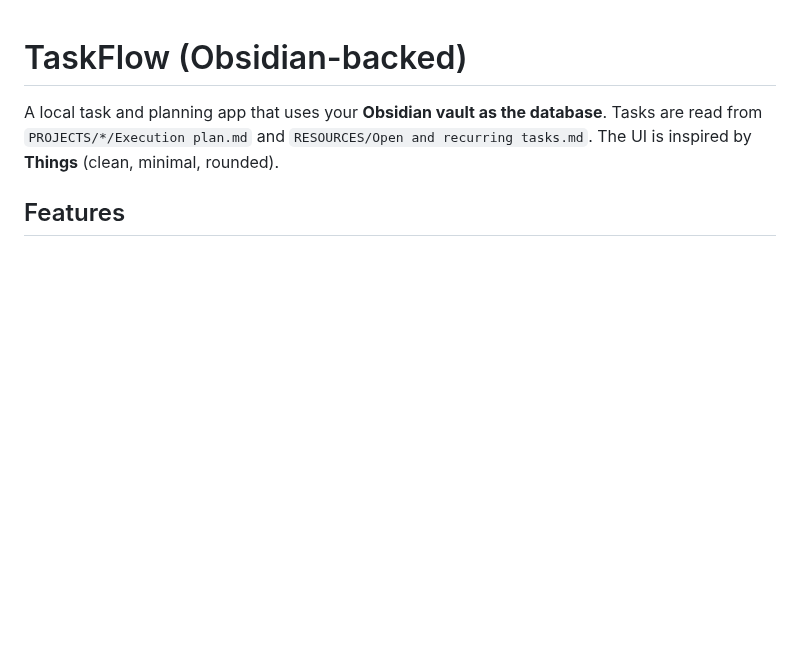
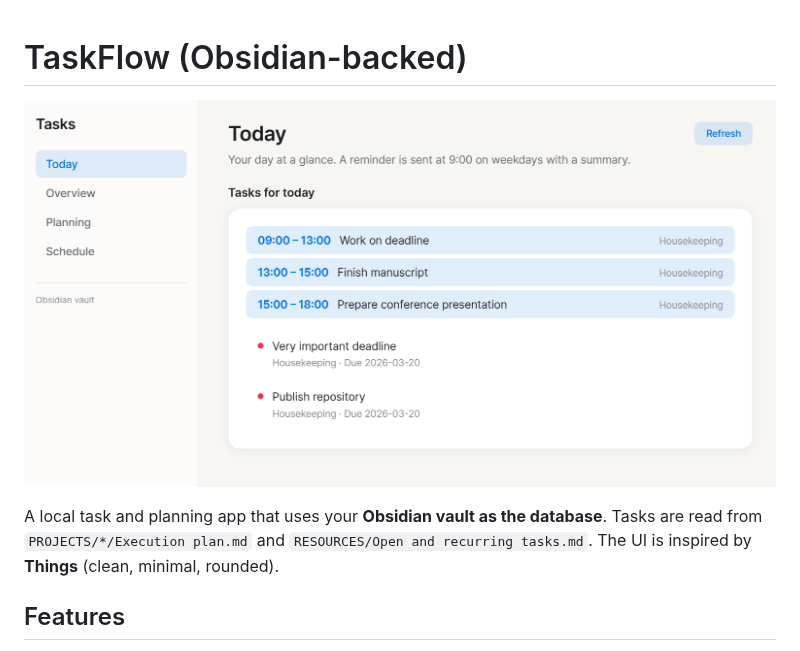
Before and after one commit to NiekBrouwer98/TaskFlow, a Markdown page: README.md, the part around the change. Drawn GitHub-style; pictures changed too: Screenshot 2026-03-20 150603.png (added); blank space fills up the shorter version.

Commit message:
Add screenshot to README and replace with anonymized version
Co-Authored-By: Claude Sonnet 4.6 <noreply@anthropic.com>

```diff
--- a/README.md
+++ b/README.md
@@ -1,4 +1,6 @@
 # TaskFlow (Obsidian-backed)
+
+![TaskFlow screenshot](Screenshot%202026-03-20%20150603.png)
 
 A local task and planning app that uses your **Obsidian vault as the database**. Tasks are read from `PROJECTS/*/Execution plan.md` and `RESOURCES/Open and recurring tasks.md`. The UI is inspired by **Things** (clean, minimal, rounded).
 
```
Also changed, not shown: Screenshot 2026-03-20 145859.png (deleted).
